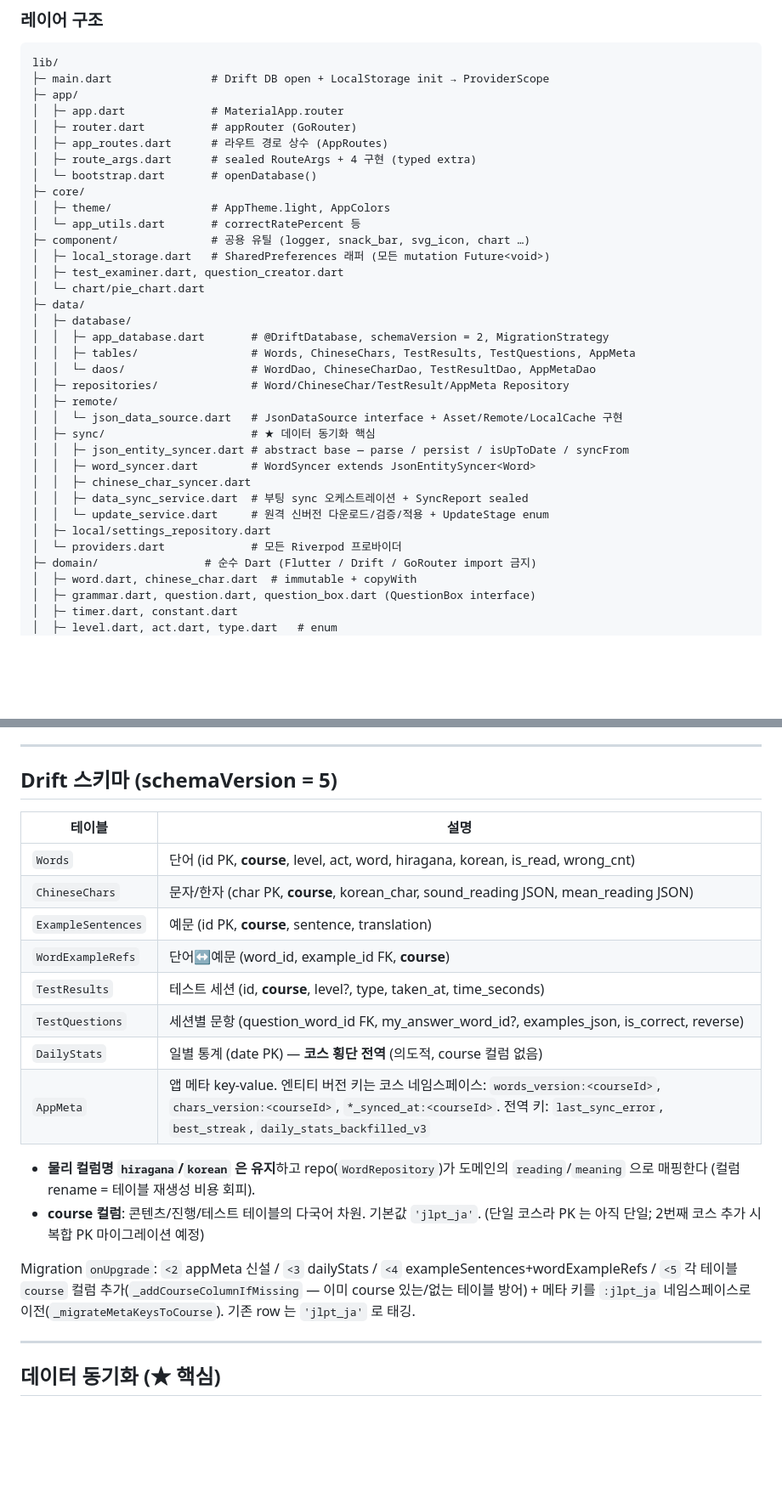
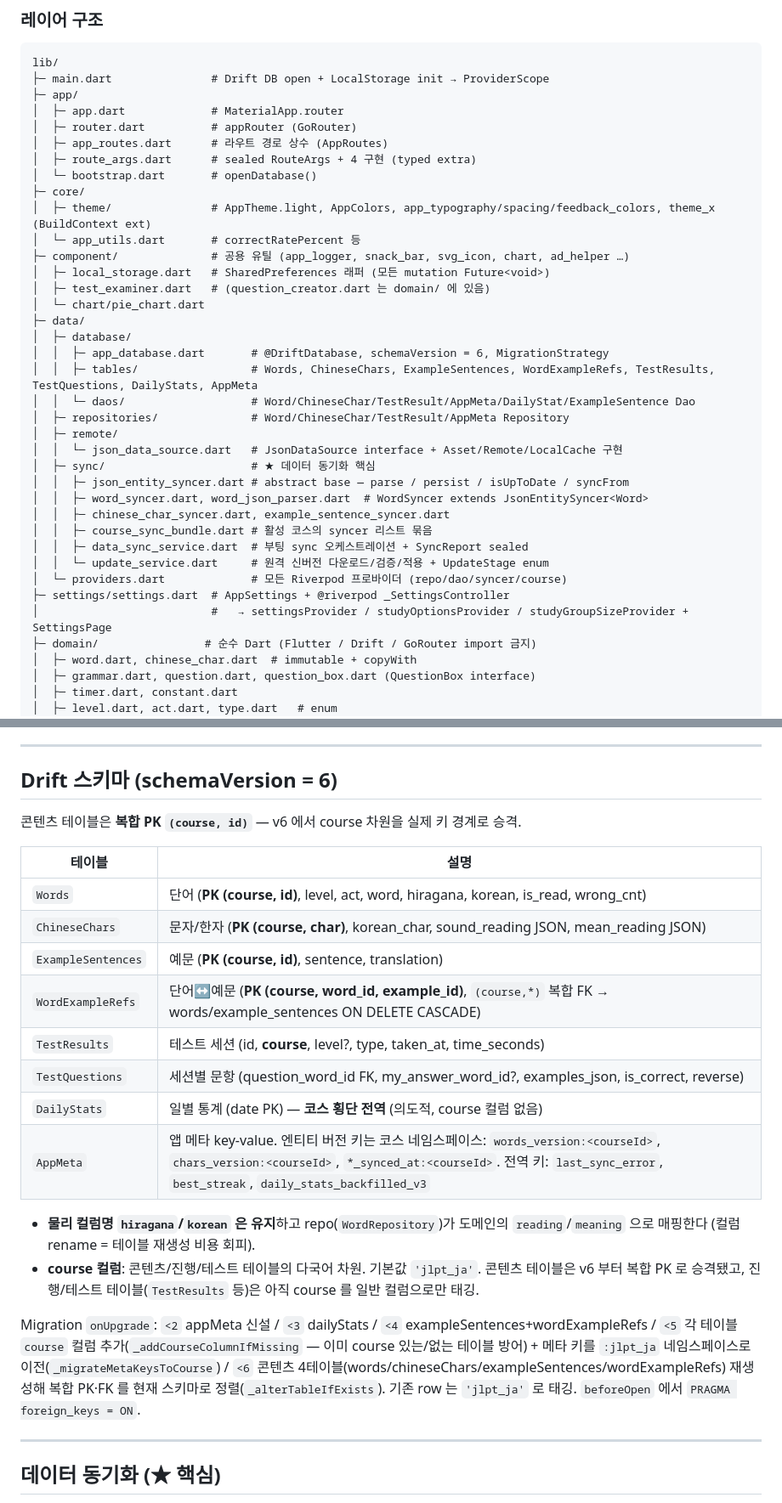
Before and after one commit to KIMSEUNGWO/JLPT, a Markdown page: CLAUDE.md, 2 parts joined by grey strips. Shown at 85% size. GitHub-like rendering; blank space fills up the shorter version.

Commit message:
docs:CLAUDE.md 현행화 (schemaVersion 6, 복합 PK, settings 위치 등)
Co-Authored-By: Claude Opus 4.8 <noreply@anthropic.com>

```diff
--- a/CLAUDE.md
+++ b/CLAUDE.md
@@ -73,28 +73,30 @@ lib/
 │  ├─ route_args.dart      # sealed RouteArgs + 4 구현 (typed extra)
 │  └─ bootstrap.dart       # openDatabase()
 ├─ core/
-│  ├─ theme/               # AppTheme.light, AppColors
+│  ├─ theme/               # AppTheme.light, AppColors, app_typography/spacing/feedback_colors, theme_x (BuildContext ext)
 │  └─ app_utils.dart       # correctRatePercent 등
-├─ component/              # 공용 유틸 (logger, snack_bar, svg_icon, chart …)
+├─ component/              # 공용 유틸 (app_logger, snack_bar, svg_icon, chart, ad_helper …)
 │  ├─ local_storage.dart   # SharedPreferences 래퍼 (모든 mutation Future<void>)
-│  ├─ test_examiner.dart, question_creator.dart
+│  ├─ test_examiner.dart   # (question_creator.dart 는 domain/ 에 있음)
 │  └─ chart/pie_chart.dart
 ├─ data/
 │  ├─ database/
-│  │  ├─ app_database.dart       # @DriftDatabase, schemaVersion = 2, MigrationStrategy
-│  │  ├─ tables/                 # Words, ChineseChars, TestResults, TestQuestions, AppMeta
-│  │  └─ daos/                   # WordDao, ChineseCharDao, TestResultDao, AppMetaDao
+│  │  ├─ app_database.dart       # @DriftDatabase, schemaVersion = 6, MigrationStrategy
+│  │  ├─ tables/                 # Words, ChineseChars, ExampleSentences, WordExampleRefs, TestResults, TestQuestions, DailyStats, AppMeta
+│  │  └─ daos/                   # Word/ChineseChar/TestResult/AppMeta/DailyStat/ExampleSentence Dao
 │  ├─ repositories/              # Word/ChineseChar/TestResult/AppMeta Repository
 │  ├─ remote/
 │  │  └─ json_data_source.dart   # JsonDataSource interface + Asset/Remote/LocalCache 구현
 │  ├─ sync/                      # ★ 데이터 동기화 핵심
 │  │  ├─ json_entity_syncer.dart # abstract base — parse / persist / isUpToDate / syncFrom
-│  │  ├─ word_syncer.dart        # WordSyncer extends JsonEntitySyncer<Word>
-│  │  ├─ chinese_char_syncer.dart
+│  │  ├─ word_syncer.dart, word_json_parser.dart  # WordSyncer extends JsonEntitySyncer<Word>
+│  │  ├─ chinese_char_syncer.dart, example_sentence_syncer.dart
+│  │  ├─ course_sync_bundle.dart # 활성 코스의 syncer 리스트 묶음
 │  │  ├─ data_sync_service.dart  # 부팅 sync 오케스트레이션 + SyncReport sealed
 │  │  └─ update_service.dart     # 원격 신버전 다운로드/검증/적용 + UpdateStage enum
-│  ├─ local/settings_repository.dart
-│  └─ providers.dart             # 모든 Riverpod 프로바이더
+│  └─ providers.dart             # 모든 Riverpod 프로바이더 (repo/dao/syncer/course)
+├─ settings/settings.dart  # AppSettings + @riverpod _SettingsController
+│                          #   → settingsProvider / studyOptionsProvider / studyGroupSizeProvider + SettingsPage
 ├─ domain/                # 순수 Dart (Flutter / Drift / GoRouter import 금지)
 │  ├─ word.dart, chinese_char.dart  # immutable + copyWith
 │  ├─ grammar.dart, question.dart, question_box.dart (QuestionBox interface)
@@ -137,23 +142,25 @@ lib/
 
 ---
 
-## Drift 스키마 (schemaVersion = 5)
+## Drift 스키마 (schemaVersion = 6)
+
+콘텐츠 테이블은 **복합 PK `(course, id)`** — v6 에서 course 차원을 실제 키 경계로 승격.
 
 | 테이블 | 설명 |
 |---|---|
-| `Words` | 단어 (id PK, **course**, level, act, word, hiragana, korean, is_read, wrong_cnt) |
-| `ChineseChars` | 문자/한자 (char PK, **course**, korean_char, sound_reading JSON, mean_reading JSON) |
-| `ExampleSentences` | 예문 (id PK, **course**, sentence, translation) |
-| `WordExampleRefs` | 단어↔예문 (word_id, example_id FK, **course**) |
+| `Words` | 단어 (**PK (course, id)**, level, act, word, hiragana, korean, is_read, wrong_cnt) |
+| `ChineseChars` | 문자/한자 (**PK (course, char)**, korean_char, sound_reading JSON, mean_reading JSON) |
+| `ExampleSentences` | 예문 (**PK (course, id)**, sentence, translation) |
+| `WordExampleRefs` | 단어↔예문 (**PK (course, word_id, example_id)**, `(course,*)` 복합 FK → words/example_sentences ON DELETE CASCADE) |
 | `TestResults` | 테스트 세션 (id, **course**, level?, type, taken_at, time_seconds) |
 | `TestQuestions` | 세션별 문항 (question_word_id FK, my_answer_word_id?, examples_json, is_correct, reverse) |
 | `DailyStats` | 일별 통계 (date PK) — **코스 횡단 전역** (의도적, course 컬럼 없음) |
 | `AppMeta` | 앱 메타 key-value. 엔티티 버전 키는 코스 네임스페이스: `words_version:<courseId>`, `chars_version:<courseId>`, `*_synced_at:<courseId>`. 전역 키: `last_sync_error`, `best_streak`, `daily_stats_backfilled_v3` |
 
 - **물리 컬럼명 `hiragana`/`korean` 은 유지**하고 repo(`WordRepository`)가 도메인의 `reading`/`meaning` 으로 매핑한다 (컬럼 rename = 테이블 재생성 비용 회피).
-- **course 컬럼**: 콘텐츠/진행/테스트 테이블의 다국어 차원. 기본값 `'jlpt_ja'`. (단일 코스라 PK 는 아직 단일; 2번째 코스 추가 시 복합 PK 마이그레이션 예정)
+- **course 컬럼**: 콘텐츠/진행/테스트 테이블의 다국어 차원. 기본값 `'jlpt_ja'`. 콘텐츠 테이블은 v6 부터 복합 PK 로 승격됐고, 진행/테스트 테이블(`TestResults` 등)은 아직 course 를 일반 컬럼으로만 태깅.
 
-Migration `onUpgrade`: `<2` appMeta 신설 / `<3` dailyStats / `<4` exampleSentences+wordExampleRefs / `<5` 각 테이블 `course` 컬럼 추가(`_addCourseColumnIfMissing` — 이미 course 있는/없는 테이블 방어) + 메타 키를 `:jlpt_ja` 네임스페이스로 이전(`_migrateMetaKeysToCourse`). 기존 row 는 `'jlpt_ja'` 로 태깅.
+Migration `onUpgrade`: `<2` appMeta 신설 / `<3` dailyStats / `<4` exampleSentences+wordExampleRefs / `<5` 각 테이블 `course` 컬럼 추가(`_addCourseColumnIfMissing` — 이미 course 있는/없는 테이블 방어) + 메타 키를 `:jlpt_ja` 네임스페이스로 이전(`_migrateMetaKeysToCourse`) / `<6` 콘텐츠 4테이블(words/chineseChars/exampleSentences/wordExampleRefs) 재생성해 복합 PK·FK 를 현재 스키마로 정렬(`_alterTableIfExists`). 기존 row 는 `'jlpt_ja'` 로 태깅. `beforeOpen` 에서 `PRAGMA foreign_keys = ON`.
 
 ---
 
```
Also changed, not shown: other parts of CLAUDE.md (+11 -4 lines).
